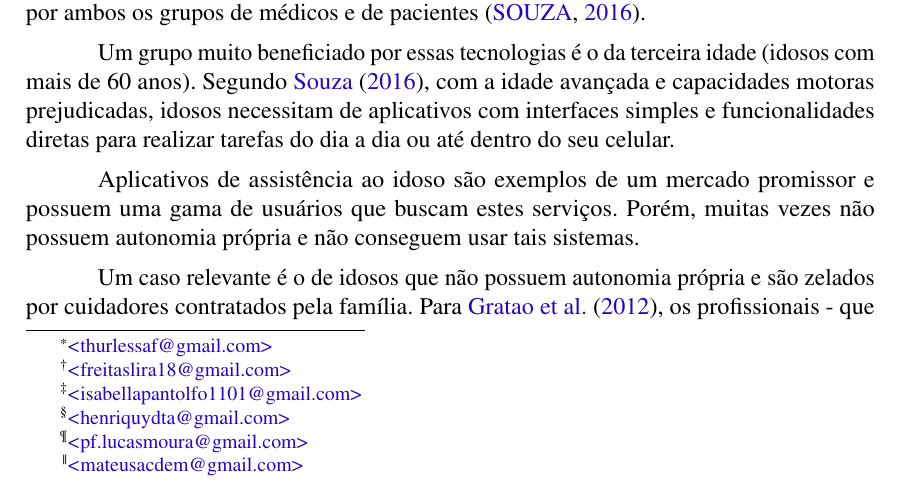
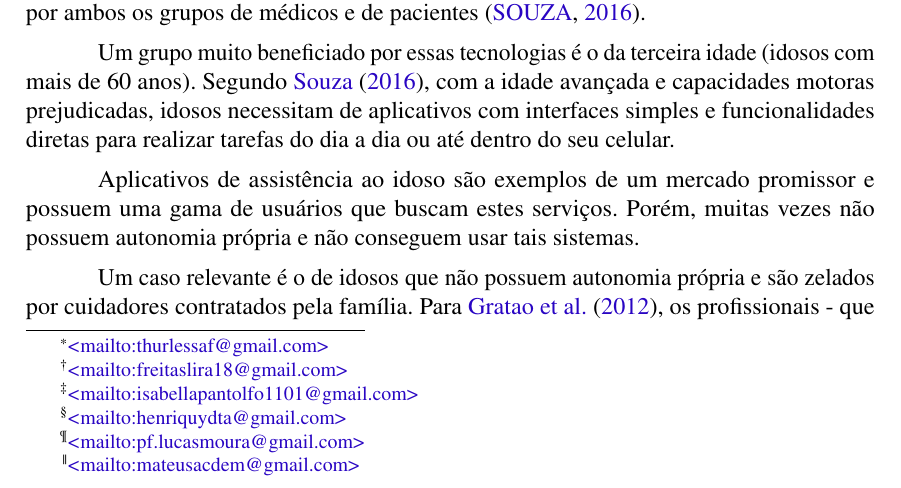
Before and after one commit to Hyperion-IFSP/documentation, a LaTeX thesis (main.tex): part of page 1 of 13, cut so that both start at the same text. Compiled offline with pdfLaTeX.

Commit message:
adicionar referência de link correto

```diff
--- a/main.tex
+++ b/main.tex
@@ -102,12 +102,12 @@
 \title{\nomeprojeto}
 
 \author{
-Arthur Augusto Lessa Ferreira\inst{1}\thanks{\url{thurlessaf@gmail.com}},
-Fernando Freitas de Lira\inst{1}\thanks{\url{freitaslira18@gmail.com}},
-\\ Isabella Pantolfo Melo\inst{1}\thanks{\url{isabellapantolfo1101@gmail.com}},
-Henriquy Dias Terto Alves\inst{1}\thanks{\url{henriquydta@gmail.com}},
-\\ Lucas da Conceição Silva Moura\inst{1}\thanks{\url{pf.lucasmoura@gmail.com}},
-\\ Mateus Armando Carrara de Mendonça\inst{1}\thanks{\url{mateusacdem@gmail.com} }}
+Arthur Augusto Lessa Ferreira\inst{1}\thanks{\url{mailto:thurlessaf@gmail.com}},
+Fernando Freitas de Lira\inst{1}\thanks{\url{mailto:freitaslira18@gmail.com}},
+\\ Isabella Pantolfo Melo\inst{1}\thanks{\url{mailto:isabellapantolfo1101@gmail.com}},
+Henriquy Dias Terto Alves\inst{1}\thanks{\url{mailto:henriquydta@gmail.com}},
+\\ Lucas da Conceição Silva Moura\inst{1}\thanks{\url{mailto:pf.lucasmoura@gmail.com}},
+\\ Mateus Armando Carrara de Mendonça\inst{1}\thanks{\url{mailto:mateusacdem@gmail.com} }}
 
 
 \address{
```
